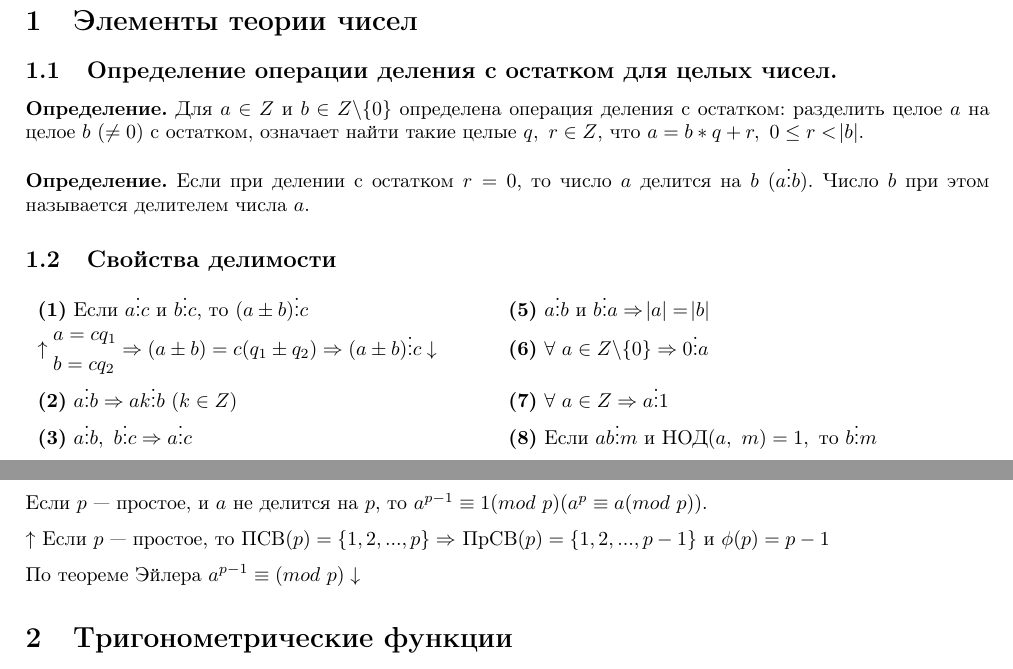
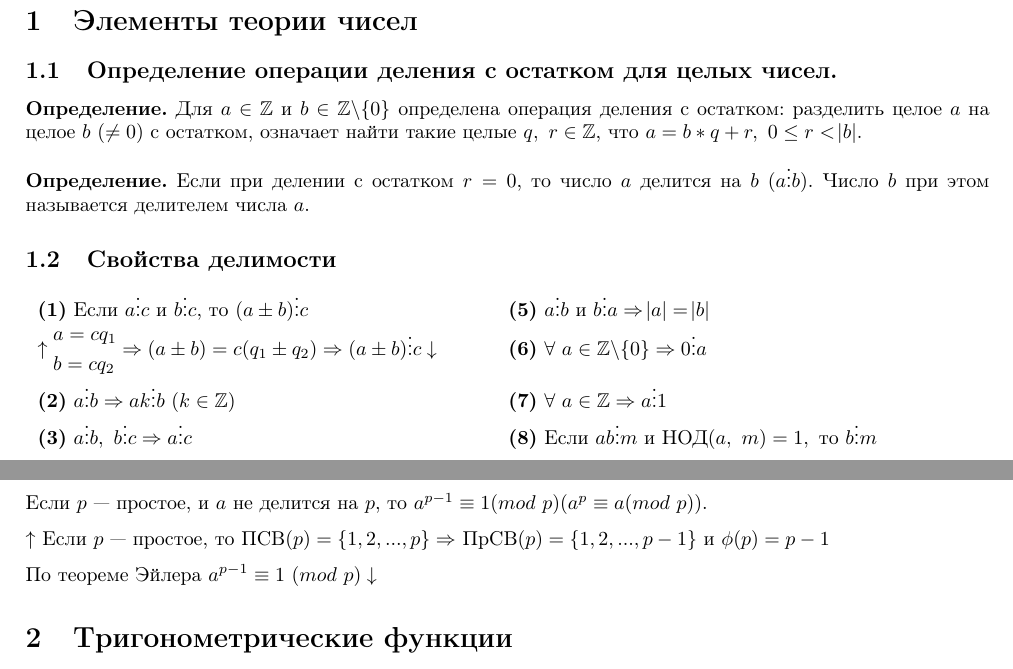
Before and after one commit to MagicWinnie/SESC_Maths, a LaTeX problem sheet (second_semester/final_exam.tex): two parts of pages 3 and 11 of 40, joined at a grey line, cut so that both start at the same text. Compiled offline with pdfLaTeX.

Commit message:
Few more typos

```diff
--- a/second_semester/final_exam.tex
+++ b/second_semester/final_exam.tex
@@ -40,8 +40,8 @@
 
     \section{Элементы теории чисел}
     	\subsection{Определение операции деления с остатком для целых чисел.}
-    		\textbf{Определение.} Для \( a \in Z \) и \( b \in Z \backslash \{0\} \) определена операция деления с остатком: разделить целое \( a \) на целое \(b\ (\neq 0) \) с остатком,
-			означает найти такие целые \( q,\ r \in Z \), что \(a=b*q+r,\ 0 \leq r < \abs{b} \).
+    		\textbf{Определение.} Для \( a \in \mathbb{Z} \) и \( b \in \mathbb{Z} \backslash \{0\} \) определена операция деления с остатком: разделить целое \( a \) на целое \(b\ (\neq 0) \) с остатком,
+			означает найти такие целые \( q,\ r \in \mathbb{Z} \), что \(a=b*q+r,\ 0 \leq r < \abs{b} \).
 
   			\textbf{Определение.} Если при делении с остатком \( r = 0 \), то число \( a \) делится на \( b\ (a \vdots b) \). Число \( b \) при этом называется делителем числа \( a \).
 
@@ -53,8 +53,8 @@
                 &a = cq_1\\
                 &b = cq_2
               \end{aligned}
-            \Rightarrow (a \pm b) = c(q_1 \pm q_2) \Rightarrow (a \pm b) \vdots c \downarrow \) & \textbf{(6)} \( \forall\ a \in Z \backslash \{0\} \Rightarrow 0 \vdots a \)\\
-            \textbf{(2)} \( a \vdots b \Rightarrow ak \vdots b\ (k \in Z)\) & \textbf{(7)} \( \forall\ a \in Z \Rightarrow a \vdots 1 \)\\
+            \Rightarrow (a \pm b) = c(q_1 \pm q_2) \Rightarrow (a \pm b) \vdots c \downarrow \) & \textbf{(6)} \( \forall\ a \in \mathbb{Z} \backslash \{0\} \Rightarrow 0 \vdots a \)\\
+            \textbf{(2)} \( a \vdots b \Rightarrow ak \vdots b\ (k \in \mathbb{Z})\) & \textbf{(7)} \( \forall\ a \in \mathbb{Z} \Rightarrow a \vdots 1 \)\\
             \textbf{(3)} \( a \vdots b,\ b \vdots c \Rightarrow a \vdots c \) & \textbf{(8)} Если \( ab \vdots m \) и \( \textrm{НОД}(a,\ m) = 1, \textrm{ то } b \vdots m \)\\
             \( \uparrow a = bq_1,\ b=cq_2 \Rightarrow a = c*(q_1*q_2) \Rightarrow a \vdots c \downarrow \) & \textbf{(9)} Если \(a \vdots m,\ a \vdots k \textrm{ и НОД}(m,\ k) = 1, \textrm{ то } a \vdots mk \)\\
             \textbf{(4)} Если \( a \neq 0,\ a \vdots b \Rightarrow \abs{a} \geq \abs{b} \) &\\
@@ -449,7 +449,7 @@
 
             $\uparrow$ Если $p$ --- простое, то ПСВ$(p) = \{1,2,...,p\} \Rightarrow$ ПрСВ$(p) = \{1,2,...,p-1\}$ и $\phi(p)=p - 1$
 
-            По теореме Эйлера $a^{p-1} \equiv (mod\ p) \downarrow$
+            По теореме Эйлера $a^{p-1} \equiv 1\ (mod\ p) \downarrow$
 
     \section{Тригонометрические функции}
      	\subsection{Радианная мера угла}
```
